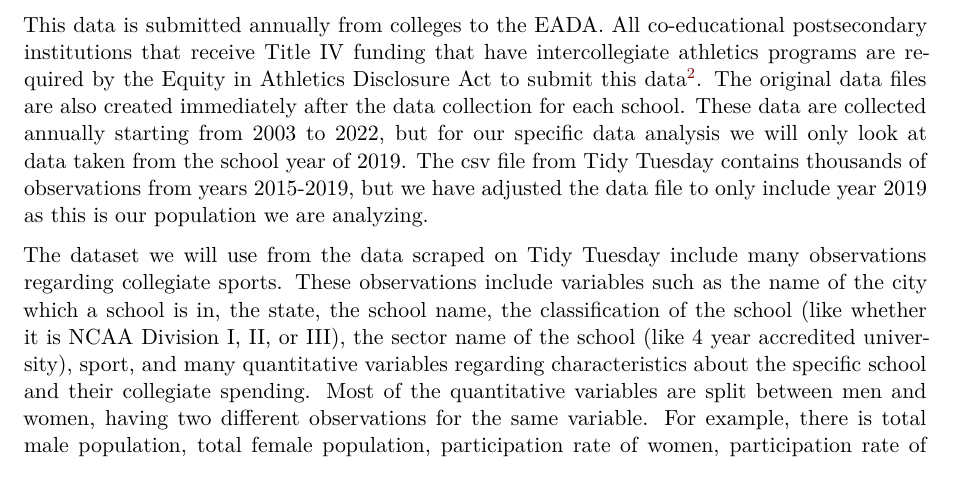
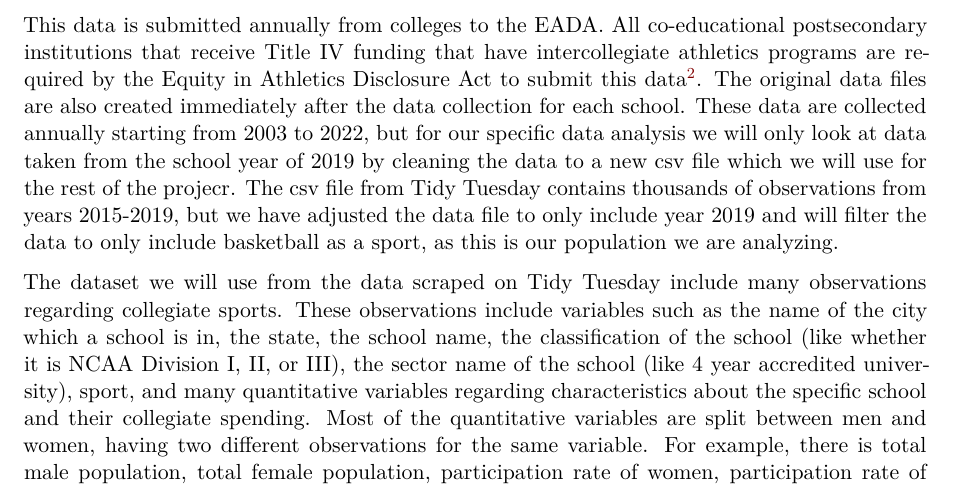
Before and after one commit to sta210-fa23/project-Standard-Deviants, a Quarto document (proposal.qmd): part of page 2 of 8, cut so that both start at the same text. Rendered offline with R 4.5, knitr and Pandoc in place of Quarto, then LaTeX, with nearby package versions; some code elsewhere in the file could not run offline.

Commit message:
fixed data description.

```diff
--- a/proposal.qmd
+++ b/proposal.qmd
@@ -40,7 +40,7 @@ The data set was taken from TidyTuesday and was originally scraped from Equity i
 
 [^1]: <https://ope.ed.gov/athletics/#/datafile/list>
 
-This data is submitted annually from colleges to the EADA. All co-educational postsecondary institutions that receive Title IV funding that have intercollegiate athletics programs are required by the Equity in Athletics Disclosure Act to submit this data[^2]. The original data files are also created immediately after the data collection for each school. These data are collected annually starting from 2003 to 2022, but for our specific data analysis we will only look at data taken from the school year of 2019. The csv file from Tidy Tuesday contains thousands of observations from years 2015-2019, but we have adjusted the data file to only include year 2019 as this is our population we are analyzing.
+This data is submitted annually from colleges to the EADA. All co-educational postsecondary institutions that receive Title IV funding that have intercollegiate athletics programs are required by the Equity in Athletics Disclosure Act to submit this data[^2]. The original data files are also created immediately after the data collection for each school. These data are collected annually starting from 2003 to 2022, but for our specific data analysis we will only look at data taken from the school year of 2019 by cleaning the data to a new csv file which we will use for the rest of the projecr. The csv file from Tidy Tuesday contains thousands of observations from years 2015-2019, but we have adjusted the data file to only include year 2019 and will filter the data to only include basketball as a sport, as this is our population we are analyzing.
 
 [^2]: <https://knightnewhousedata.org/about-the-data#:~:text=The%20data%20is%20available%20via,student%20aid%20programs>)
 
```
